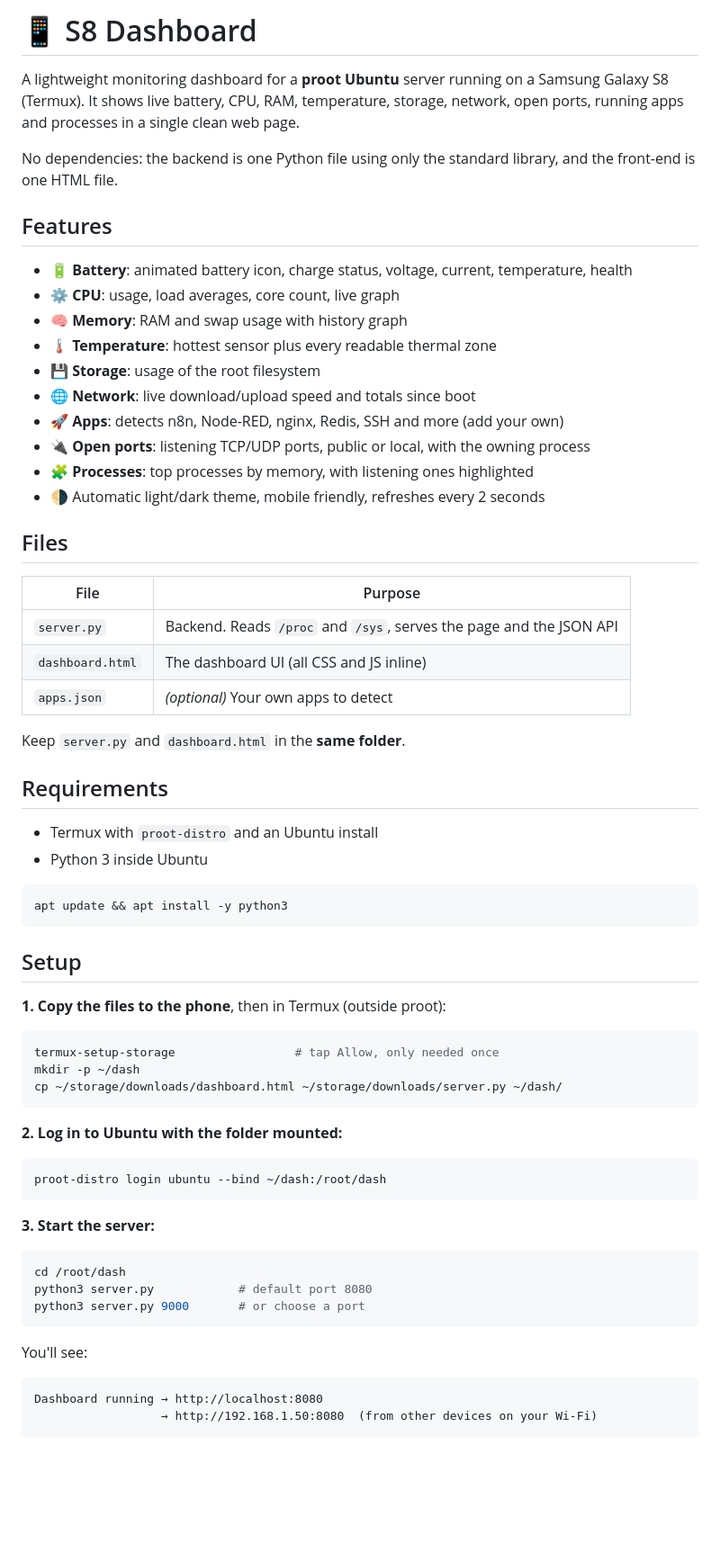
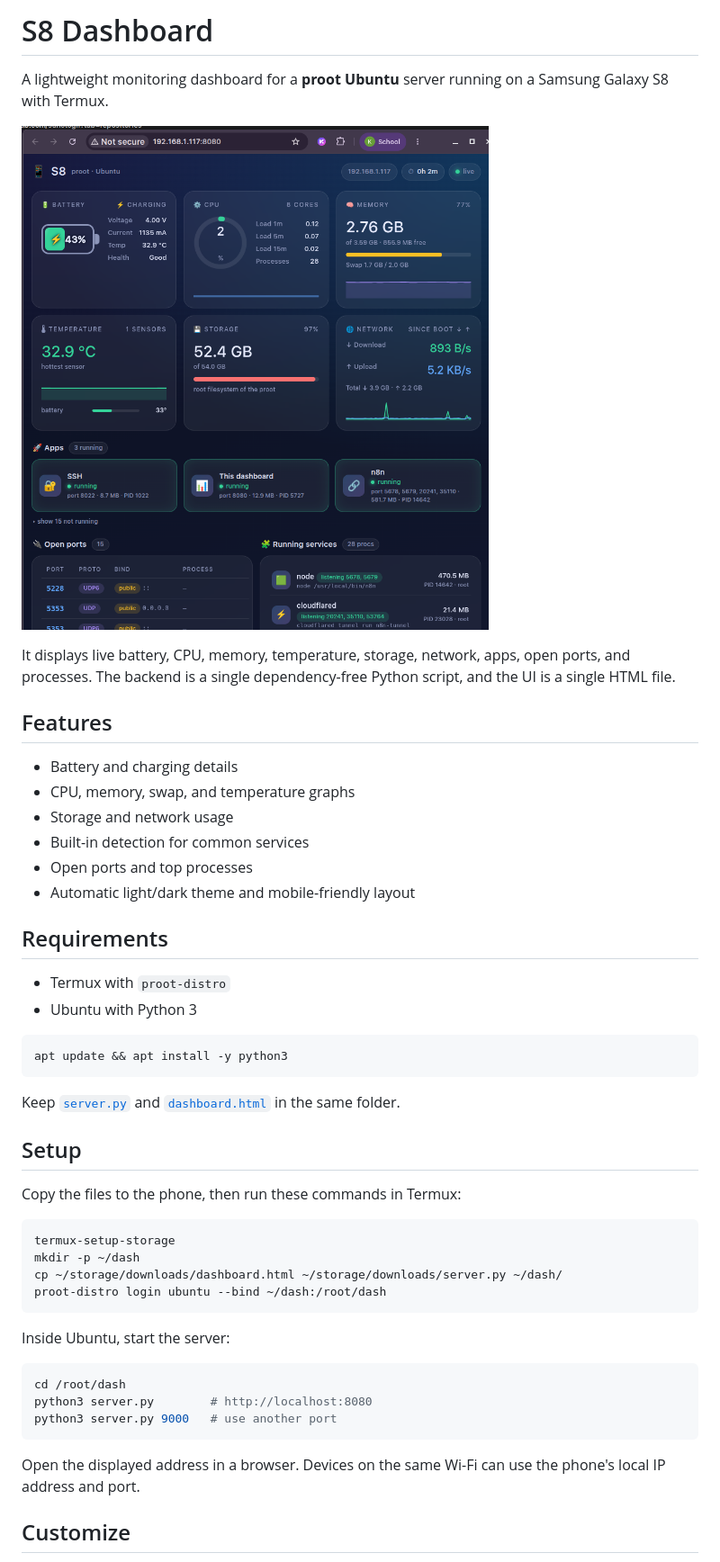
Before and after one commit to sanotogii/s8-dash, a Markdown page: README.md, the part around one of its changes. Shown at 90% size. Drawn GitHub-style; pictures changed too: image.png (added); blank space fills up the shorter version.

````diff
--- a/README.md
+++ b/README.md
@@ -1,69 +1,51 @@
-# 📱 S8 Dashboard
+# S8 Dashboard
 
-A lightweight monitoring dashboard for a **proot Ubuntu** server running on a Samsung Galaxy S8 (Termux). It shows live battery, CPU, RAM, temperature, storage, network, open ports, running apps and processes in a single clean web page.
+A lightweight monitoring dashboard for a **proot Ubuntu** server running on a Samsung Galaxy S8 with Termux.
 
-No dependencies: the backend is one Python file using only the standard library, and the front-end is one HTML file.
+![S8 Dashboard](image.png)
+
+It displays live battery, CPU, memory, temperature, storage, network, apps, open ports, and processes. The backend is a single dependency-free Python script, and the UI is a single HTML file.
 
 ## Features
 
-- 🔋 **Battery**: animated battery icon, charge status, voltage, current, temperature, health
-- ⚙️ **CPU**: usage, load averages, core count, live graph
-- 🧠 **Memory**: RAM and swap usage with history graph
-- 🌡 **Temperature**: hottest sensor plus every readable thermal zone
-- 💾 **Storage**: usage of the root filesystem
-- 🌐 **Network**: live download/upload speed and totals since boot
-- 🚀 **Apps**: detects n8n, Node-RED, nginx, Redis, SSH and more (add your own)
-- 🔌 **Open ports**: listening TCP/UDP ports, public or local, with the owning process
-- 🧩 **Processes**: top processes by memory, with listening ones highlighted
-- 🌗 Automatic light/dark theme, mobile friendly, refreshes every 2 seconds
-
-## Files
-
-| File | Purpose |
-|------|---------|
-| `server.py` | Backend. Reads `/proc` and `/sys`, serves the page and the JSON API |
-| `dashboard.html` | The dashboard UI (all CSS and JS inline) |
-| `apps.json` | *(optional)* Your own apps to detect |
-
-Keep `server.py` and `dashboard.html` in the **same folder**.
+- Battery and charging details
+- CPU, memory, swap, and temperature graphs
+- Storage and network usage
+- Built-in detection for common services
+- Open ports and top processes
+- Automatic light/dark theme and mobile-friendly layout
 
 ## Requirements
 
-- Termux with `proot-distro` and an Ubuntu install
-- Python 3 inside Ubuntu
+- Termux with `proot-distro`
+- Ubuntu with Python 3
 
 ```bash
 apt update && apt install -y python3
 ```
 
+Keep [`server.py`](server.py) and [`dashboard.html`](dashboard.html) in the same folder.
+
 ## Setup
 
-**1. Copy the files to the phone**, then in Termux (outside proot):
+Copy the files to the phone, then run these commands in Termux:
 
 ```bash
-termux-setup-storage                 # tap Allow, only needed once
+termux-setup-storage
 mkdir -p ~/dash
 cp ~/storage/downloads/dashboard.html ~/storage/downloads/server.py ~/dash/
-```
-
-**2. Log in to Ubuntu with the folder mounted:**
-
-```bash
 proot-distro login ubuntu --bind ~/dash:/root/dash
 ```
 
-**3. Start the server:**
+Inside Ubuntu, start the server:
 
 ```bash
 cd /root/dash
-python3 server.py            # default port 8080
-python3 server.py 9000       # or choose a port
+python3 server.py        # http://localhost:8080
+python3 server.py 9000   # use another port
 ```
 
-You'll see:
+Open the displayed address in a browser. Devices on the same Wi-Fi can use the phone's local IP address and port.
 
-```
-Dashboard running → http://localhost:8080
-                  → http://192.168.1.50:8080  (from other devices on your Wi-Fi)
-```
+## Customize
 
````
Also changed, not shown: other parts of README.md (+4 -47 lines).
